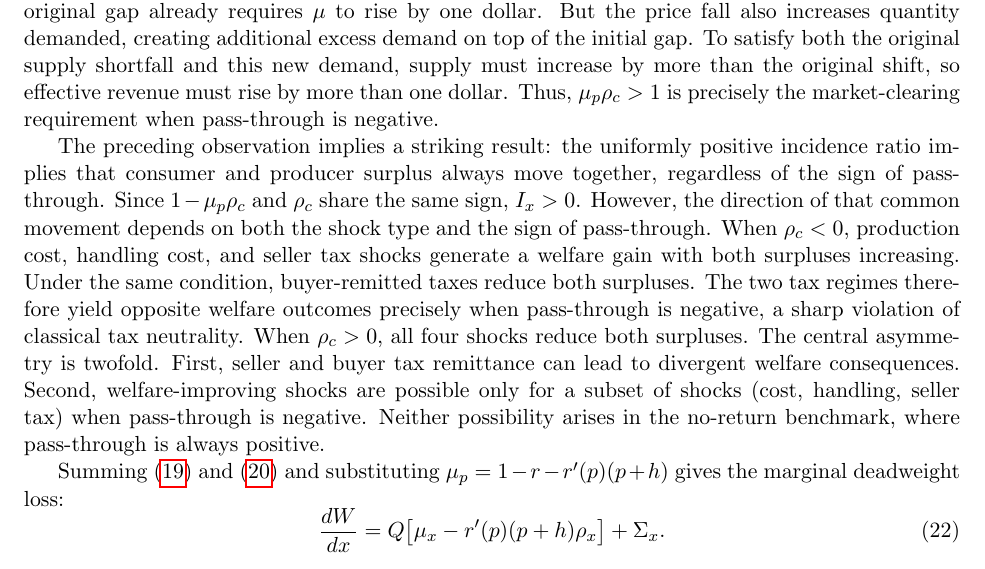
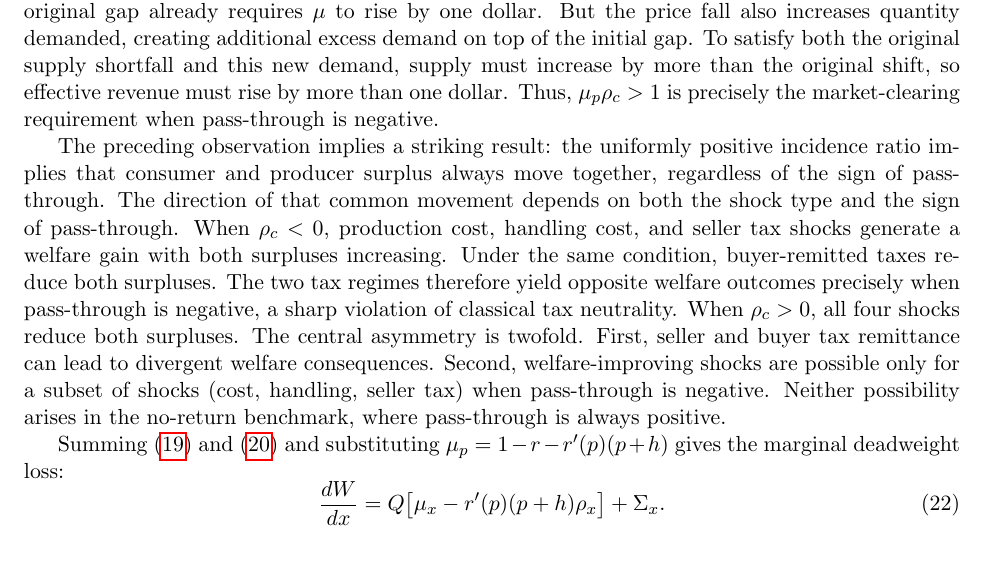
Before and after one commit to cliohsu1997/return, a LaTeX document (draft/welfare_foundation/welfare_with_returns.tex): part of page 10 of 10, cut so that both start at the same text. Compiled offline with pdfLaTeX.

Commit message:
Drop redundant I_x sign sentence in incidence.
Co-authored-by: Cursor <cursoragent@cursor.com>

```diff
--- a/draft/welfare_foundation/welfare_with_returns.tex
+++ b/draft/welfare_foundation/welfare_with_returns.tex
@@ -674,8 +674,7 @@ market-clearing requirement when pass-through is negative.
 
 The preceding observation implies a striking result: the uniformly positive
 incidence ratio implies that consumer and producer surplus always move
-together, regardless of the sign of pass-through.  Since $1-\mu_p\rho_c$ and
-$\rho_c$ share the same sign, $I_x>0$.  However, the
+together, regardless of the sign of pass-through.  The
 direction of that common movement
 depends on both the shock type and the sign of pass-through.  When
 $\rho_c<0$, production cost, handling cost, and seller tax shocks generate a
```
Also changed, not shown: draft/welfare_foundation/welfare_with_returns.pdf.
